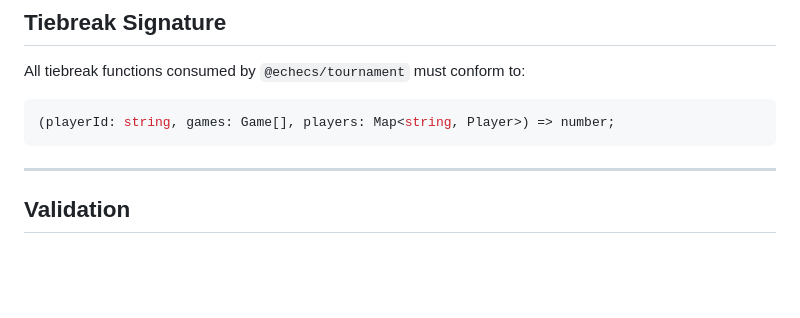
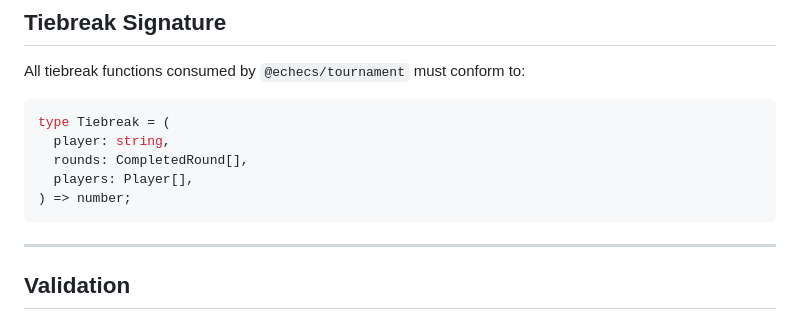
Before and after one commit to mormubis/sonneborn-berger, a Markdown page: AGENTS.md, the part around the change. Rendered like a GitHub page; blank space fills up the shorter version.

Commit message:
docs: fix outdated tiebreak signature in AGENTS.md (#50)

````diff
--- a/AGENTS.md
+++ b/AGENTS.md
@@ -124,7 +124,11 @@ pnpm lint && pnpm test && pnpm build
 All tiebreak functions consumed by `@echecs/tournament` must conform to:
 
 ```typescript
-(playerId: string, games: Game[], players: Map<string, Player>) => number;
+type Tiebreak = (
+  player: string,
+  rounds: CompletedRound[],
+  players: Player[],
+) => number;
 ```
 
 ---
````
